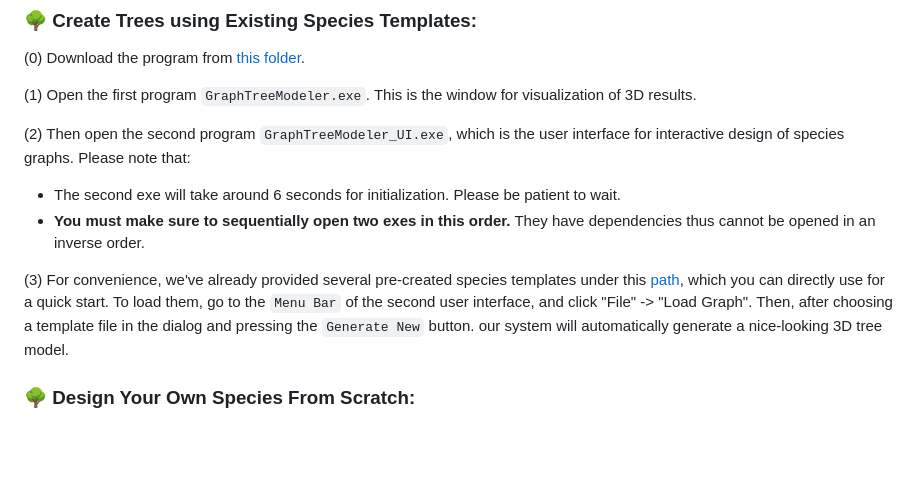
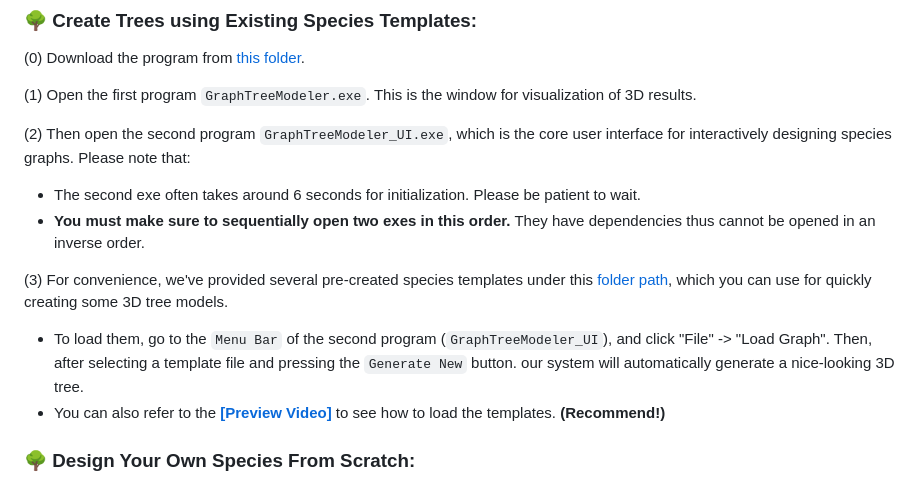
Before and after one commit to RyuZhihao123/Modular-Tree-Modeler-25, a Markdown page: README.md, the part around the change. GitHub-like rendering; blank space fills up the shorter version.

```diff
--- a/README.md
+++ b/README.md
@@ -22,12 +22,15 @@ This software is only runable on Windows PCs (we successfully tested on Win 10 a
 
 (1) Open the first program ``GraphTreeModeler.exe``. This is the window for visualization of 3D results.
 
-(2) Then open the second program ``GraphTreeModeler_UI.exe``, which is the user interface for interactive design of species graphs. Please note that:
+(2) Then open the second program ``GraphTreeModeler_UI.exe``, which is the core user interface for interactively designing species graphs. Please note that:
 
-- The second exe will take around 6 seconds for initialization. Please be patient to wait.
+- The second exe often takes around 6 seconds for initialization. Please be patient to wait.
 - **You must make sure to sequentially open two exes in this order.** They have dependencies thus cannot be opened in an inverse order.
 
-(3) For convenience, we've already provided several pre-created species templates under this [path](https://github.com/RyuZhihao123/Modular-Tree-Modeler-25/tree/main/GraphTreeModeler/SavedGraphs), which you can directly use for a quick start. To load them, go to the ``Menu Bar`` of the second user interface, and click "File" -> "Load Graph". Then, after choosing a template file in the dialog and pressing the ``Generate New`` button. our system will automatically generate a nice-looking 3D tree model.
+(3) For convenience, we've provided several pre-created species templates under this [folder path](https://github.com/RyuZhihao123/Modular-Tree-Modeler-25/tree/main/GraphTreeModeler/SavedGraphs), which you can use for quickly creating some 3D tree models.
+
+- To load them, go to the ``Menu Bar`` of the second program (``GraphTreeModeler_UI``), and click "File" -> "Load Graph". Then, after selecting a template file and pressing the ``Generate New`` button. our system will automatically generate a nice-looking 3D tree.
+- You can also refer to the **[[Preview Video]](https://drive.google.com/file/d/1FugtnOsYm2L_HkJawwiUUKoe6aQs5e93/view?usp=sharing)** to see how to load the templates. **(Recommend!)**
 
 ### 🌳 Design Your Own Species From Scratch:
 
```
